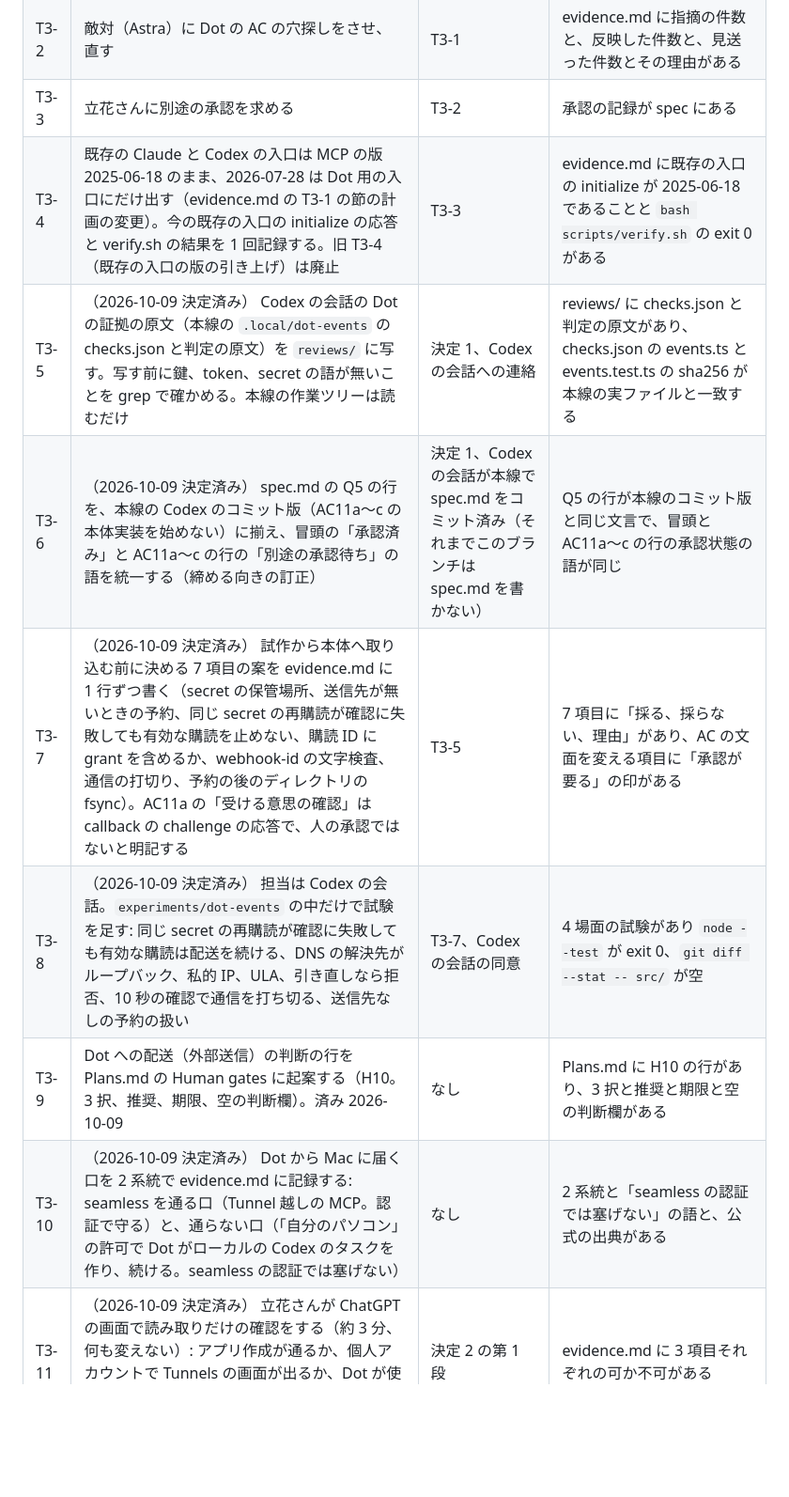
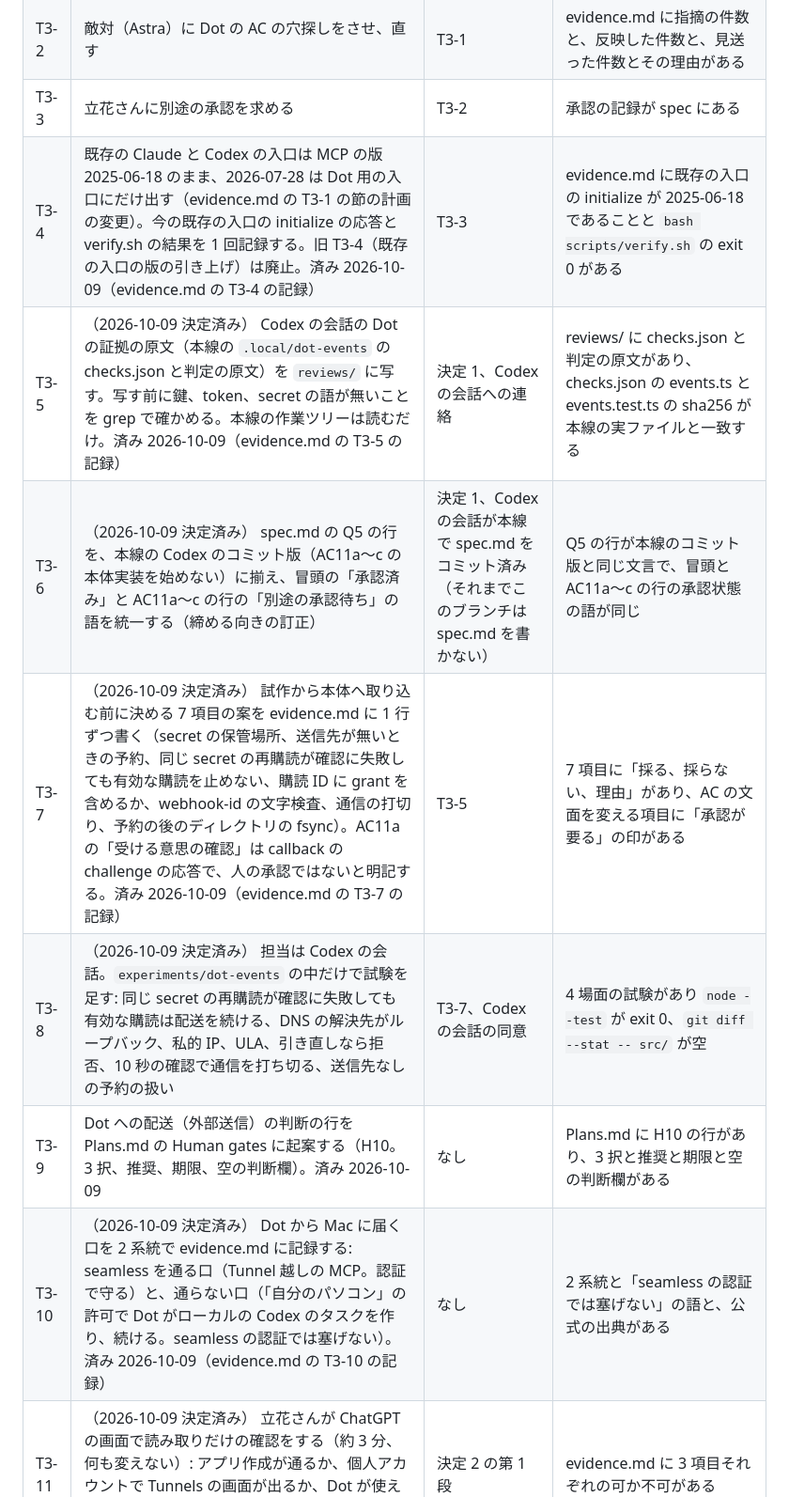
Before and after one commit to Chachamaru127/seamless, a Markdown page: specs/202610-more-peers/tasks.md, the part around the change. Shown at 94% size. Drawn GitHub-style; blank space fills up the shorter version.

Commit message:
T3-4、T3-5、T3-7、T3-10 に済みの印を付ける
Co-Authored-By: Claude Opus 5.5 <noreply@anthropic.com>

```diff
--- a/specs/202610-more-peers/tasks.md
+++ b/specs/202610-more-peers/tasks.md
@@ -69,13 +69,13 @@ Updated: 2026-10-09 JST
 | T3-1 | T0-5 の結果から、spec に Dot の AC を追記する | T0-5 | spec の AC に「購読の保持」「署名つき配送」「Dot の宛先と呼び手の鍵」の 3 行がある |
 | T3-2 | 敵対（Astra）に Dot の AC の穴探しをさせ、直す | T3-1 | evidence.md に指摘の件数と、反映した件数と、見送った件数とその理由がある |
 | T3-3 | 立花さんに別途の承認を求める | T3-2 | 承認の記録が spec にある |
-| T3-4 | 既存の Claude と Codex の入口は MCP の版 2025-06-18 のまま、2026-07-28 は Dot 用の入口にだけ出す（evidence.md の T3-1 の節の計画の変更）。今の既存の入口の initialize の応答と verify.sh の結果を 1 回記録する。旧 T3-4（既存の入口の版の引き上げ）は廃止 | T3-3 | evidence.md に既存の入口の initialize が 2025-06-18 であることと `bash scripts/verify.sh` の exit 0 がある |
-| T3-5 | （2026-10-09 決定済み） Codex の会話の Dot の証拠の原文（本線の `.local/dot-events` の checks.json と判定の原文）を `reviews/` に写す。写す前に鍵、token、secret の語が無いことを grep で確かめる。本線の作業ツリーは読むだけ | 決定 1、Codex の会話への連絡 | reviews/ に checks.json と判定の原文があり、checks.json の events.ts と events.test.ts の sha256 が本線の実ファイルと一致する |
+| T3-4 | 既存の Claude と Codex の入口は MCP の版 2025-06-18 のまま、2026-07-28 は Dot 用の入口にだけ出す（evidence.md の T3-1 の節の計画の変更）。今の既存の入口の initialize の応答と verify.sh の結果を 1 回記録する。旧 T3-4（既存の入口の版の引き上げ）は廃止。済み 2026-10-09（evidence.md の T3-4 の記録） | T3-3 | evidence.md に既存の入口の initialize が 2025-06-18 であることと `bash scripts/verify.sh` の exit 0 がある |
+| T3-5 | （2026-10-09 決定済み） Codex の会話の Dot の証拠の原文（本線の `.local/dot-events` の checks.json と判定の原文）を `reviews/` に写す。写す前に鍵、token、secret の語が無いことを grep で確かめる。本線の作業ツリーは読むだけ。済み 2026-10-09（evidence.md の T3-5 の記録） | 決定 1、Codex の会話への連絡 | reviews/ に checks.json と判定の原文があり、checks.json の events.ts と events.test.ts の sha256 が本線の実ファイルと一致する |
 | T3-6 | （2026-10-09 決定済み） spec.md の Q5 の行を、本線の Codex のコミット版（AC11a〜c の本体実装を始めない）に揃え、冒頭の「承認済み」と AC11a〜c の行の「別途の承認待ち」の語を統一する（締める向きの訂正） | 決定 1、Codex の会話が本線で spec.md をコミット済み（それまでこのブランチは spec.md を書かない） | Q5 の行が本線のコミット版と同じ文言で、冒頭と AC11a〜c の行の承認状態の語が同じ |
-| T3-7 | （2026-10-09 決定済み） 試作から本体へ取り込む前に決める 7 項目の案を evidence.md に 1 行ずつ書く（secret の保管場所、送信先が無いときの予約、同じ secret の再購読が確認に失敗しても有効な購読を止めない、購読 ID に grant を含めるか、webhook-id の文字検査、通信の打切り、予約の後のディレクトリの fsync）。AC11a の「受ける意思の確認」は callback の challenge の応答で、人の承認ではないと明記する | T3-5 | 7 項目に「採る、採らない、理由」があり、AC の文面を変える項目に「承認が要る」の印がある |
+| T3-7 | （2026-10-09 決定済み） 試作から本体へ取り込む前に決める 7 項目の案を evidence.md に 1 行ずつ書く（secret の保管場所、送信先が無いときの予約、同じ secret の再購読が確認に失敗しても有効な購読を止めない、購読 ID に grant を含めるか、webhook-id の文字検査、通信の打切り、予約の後のディレクトリの fsync）。AC11a の「受ける意思の確認」は callback の challenge の応答で、人の承認ではないと明記する。済み 2026-10-09（evidence.md の T3-7 の記録） | T3-5 | 7 項目に「採る、採らない、理由」があり、AC の文面を変える項目に「承認が要る」の印がある |
 | T3-8 | （2026-10-09 決定済み） 担当は Codex の会話。`experiments/dot-events` の中だけで試験を足す: 同じ secret の再購読が確認に失敗しても有効な購読は配送を続ける、DNS の解決先がループバック、私的 IP、ULA、引き直しなら拒否、10 秒の確認で通信を打ち切る、送信先なしの予約の扱い | T3-7、Codex の会話の同意 | 4 場面の試験があり `node --test` が exit 0、`git diff --stat -- src/` が空 |
 | T3-9 | Dot への配送（外部送信）の判断の行を Plans.md の Human gates に起案する（H10。3 択、推奨、期限、空の判断欄）。済み 2026-10-09 | なし | Plans.md に H10 の行があり、3 択と推奨と期限と空の判断欄がある |
-| T3-10 | （2026-10-09 決定済み） Dot から Mac に届く口を 2 系統で evidence.md に記録する: seamless を通る口（Tunnel 越しの MCP。認証で守る）と、通らない口（「自分のパソコン」の許可で Dot がローカルの Codex のタスクを作り、続ける。seamless の認証では塞げない） | なし | 2 系統と「seamless の認証では塞げない」の語と、公式の出典がある |
+| T3-10 | （2026-10-09 決定済み） Dot から Mac に届く口を 2 系統で evidence.md に記録する: seamless を通る口（Tunnel 越しの MCP。認証で守る）と、通らない口（「自分のパソコン」の許可で Dot がローカルの Codex のタスクを作り、続ける。seamless の認証では塞げない）。済み 2026-10-09（evidence.md の T3-10 の記録） | なし | 2 系統と「seamless の認証では塞げない」の語と、公式の出典がある |
 | T3-11 | （2026-10-09 決定済み） 立花さんが ChatGPT の画面で読み取りだけの確認をする（約 3 分、何も変えない）: アプリ作成が通るか、個人アカウントで Tunnels の画面が出るか、Dot が使えるか。不可なら T3-12〜T3-16 を取り消し、Dot 用の入口を開けない姿勢を続ける | 決定 2 の第 1 段 | evidence.md に 3 項目それぞれの可か不可がある |
 | T3-12 | （2026-10-09 決定済み） 測定用のスタブ（M1）を `experiments/dot-m1/` に作り、単体試験を通す（実行しない）。server/discover で events と 2026-07-28 を宣言し、ping の道具を 1 つ出す。記録は 0600 のファイル 1 つ、subject と session は実行ごとの乱数の salt 付き HMAC の先頭 8 桁、subscribe は delivery.url のホスト名だけ | T3-11 が可 | 偽の JSON-RPC の単体試験で、宣言、0600、生の subject や session や Authorization や secret が記録に無いこと、ホスト名だけ、が全部通り exit 0 |
 | T3-13 | （2026-10-09 決定済み） 読み取りだけ: MCP 2.0（2026-07-28）の stdio の扱いが docs に載る最初の tunnel-client のリリースを特定し、取得元、ファイル名、サイズを記録する。動いている pro-review 用の 0.0.9 には触らない。ダウンロードしない | T3-11 が可 | evidence.md に版と取得元とファイル名とサイズがあり、そのファイルがディスクに無い |
```
